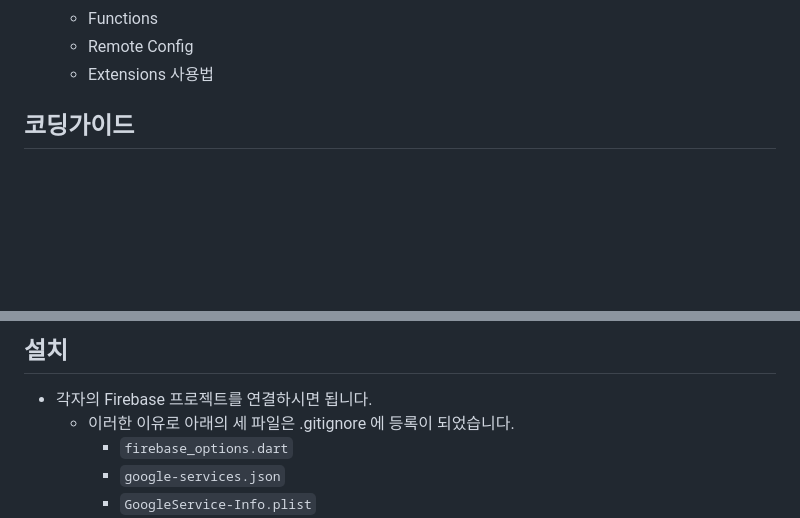
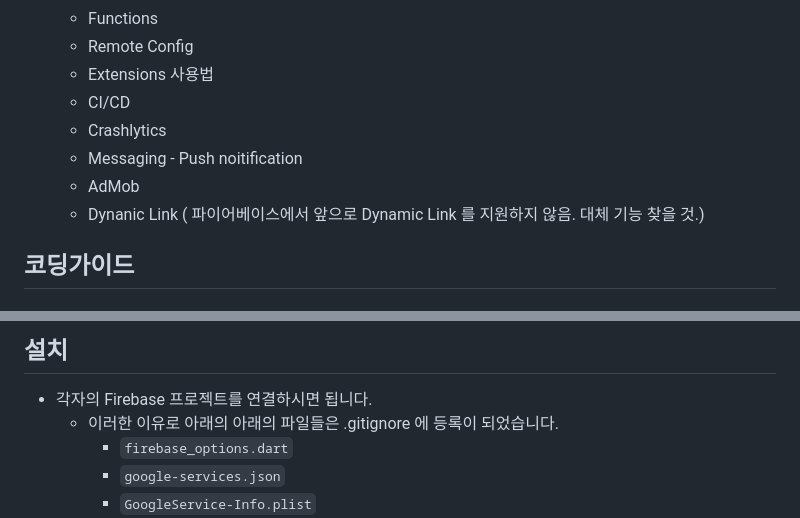
Before and after one commit to thruthesky/firebug, a Markdown page: README.md, 2 parts joined by grey strips. Rendered like a GitHub page; blank space fills up the shorter version.

Commit message:
update doc. adding firebase

```diff
--- a/README.md
+++ b/README.md
@@ -54,6 +54,11 @@
   - Functions
   - Remote Config
   - Extensions 사용법
+  - CI/CD
+  - Crashlytics
+  - Messaging - Push noitification
+  - AdMob
+  - Dynanic Link ( 파이어베이스에서 앞으로 Dynamic Link 를 지원하지 않음. 대체 기능 찾을 것.)
 
 
 ## 코딩가이드
@@ -85,7 +90,7 @@
 ## 설치
 
 - 각자의 Firebase 프로젝트를 연결하시면 됩니다.
-  - 이러한 이유로 아래의 세 파일은 .gitignore 에 등록이 되었습니다.
+  - 이러한 이유로 아래의 아래의 파일들은 .gitignore 에 등록이 되었습니다.
     - `firebase_options.dart`
     - `google-services.json`
     - `GoogleService-Info.plist`
```
